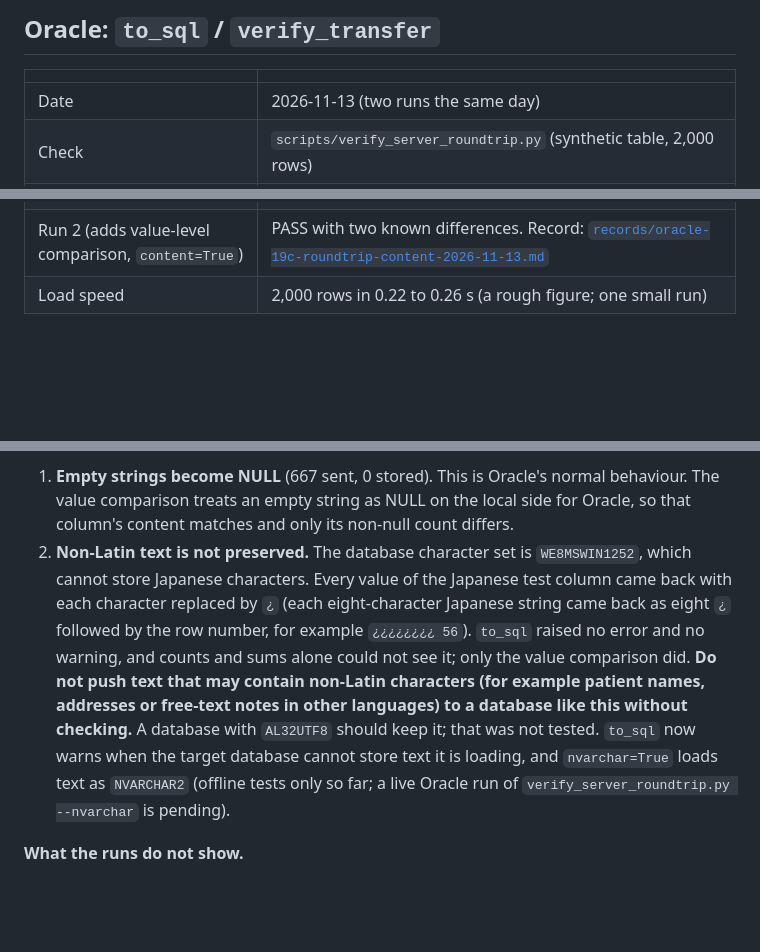
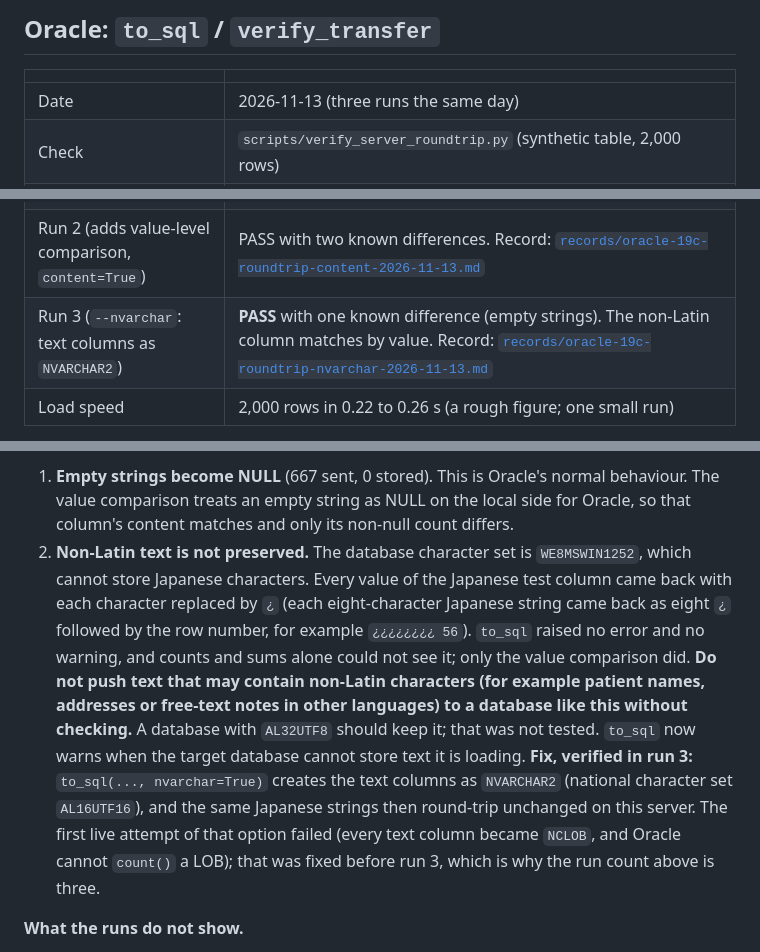
Before and after one commit to jkylearmstrong/omop-duck-db, a Markdown page: testing/tested-environments.md, 3 parts joined by grey strips. Rendered like a GitHub page; blank space fills up the shorter version.

Commit message:
docs(testing): record the Oracle 19c NVARCHAR2 run; non-Latin text round-trips with nvarchar=True
Co-Authored-By: Claude Sonnet 5.5 <noreply@anthropic.com>

```diff
--- a/testing/tested-environments.md
+++ b/testing/tested-environments.md
@@ -6,13 +6,14 @@ What has been run for real, with the evidence, and what has not. Update this fil
 
 | | |
 |---|---|
-| Date | 2026-11-13 (two runs the same day) |
+| Date | 2026-11-13 (three runs the same day) |
 | Check | `scripts/verify_server_roundtrip.py` (synthetic table, 2,000 rows) |
 | Server | Oracle Database 19c Enterprise Edition, Extreme Performance (19.0.0.0.0) |
 | Driver | `python-oracledb`, SQLAlchemy `oracle+oracledb`, connection by TNS alias |
 | Settings | `NLS_CHARACTERSET = WE8MSWIN1252`, `NLS_NCHAR_CHARACTERSET = AL16UTF16`, `NLS_LENGTH_SEMANTICS = BYTE` |
 | Run 1 (counts and sums) | PASS. Record: [`records/oracle-19c-roundtrip-2026-11-13.md`](records/oracle-19c-roundtrip-2026-11-13.md) |
 | Run 2 (adds value-level comparison, `content=True`) | PASS with two known differences. Record: [`records/oracle-19c-roundtrip-content-2026-11-13.md`](records/oracle-19c-roundtrip-content-2026-11-13.md) |
+| Run 3 (`--nvarchar`: text columns as `NVARCHAR2`) | **PASS** with one known difference (empty strings). The non-Latin column matches by value. Record: [`records/oracle-19c-roundtrip-nvarchar-2026-11-13.md`](records/oracle-19c-roundtrip-nvarchar-2026-11-13.md) |
 | Load speed | 2,000 rows in 0.22 to 0.26 s (a rough figure; one small run) |
 
 **What the runs show.** `to_sql` created the table and loaded the rows on a live 19c server, and the scratch table was dropped afterwards. For every column the non-null count matched, and for numeric columns (BIGINT near 2^62, DOUBLE, DECIMAL(18,4)) the sum, minimum and maximum matched. With the value-level comparison, these columns matched **by value**: Latin text including accented characters (`café naïve résumé`) and 900-character strings, DATE (including dates before 1970), TIMESTAMP with fractional seconds, and BOOLEAN.
@@ -20,7 +21,7 @@ What has been run for real, with the evidence, and what has not. Update this fil
 **Two differences, both expected on this server.**
 
 1. **Empty strings become NULL** (667 sent, 0 stored). This is Oracle's normal behaviour. The value comparison treats an empty string as NULL on the local side for Oracle, so that column's content matches and only its non-null count differs.
-2. **Non-Latin text is not preserved.** The database character set is `WE8MSWIN1252`, which cannot store Japanese characters. Every value of the Japanese test column came back with each character replaced by `¿` (each eight-character Japanese string came back as eight `¿` followed by the row number, for example `¿¿¿¿¿¿¿¿ 56`). `to_sql` raised no error and no warning, and counts and sums alone could not see it; only the value comparison did. **Do not push text that may contain non-Latin characters (for example patient names, addresses or free-text notes in other languages) to a database like this without checking.** A database with `AL32UTF8` should keep it; that was not tested. `to_sql` now warns when the target database cannot store text it is loading, and `nvarchar=True` loads text as `NVARCHAR2` (offline tests only so far; a live Oracle run of `verify_server_roundtrip.py --nvarchar` is pending).
+2. **Non-Latin text is not preserved.** The database character set is `WE8MSWIN1252`, which cannot store Japanese characters. Every value of the Japanese test column came back with each character replaced by `¿` (each eight-character Japanese string came back as eight `¿` followed by the row number, for example `¿¿¿¿¿¿¿¿ 56`). `to_sql` raised no error and no warning, and counts and sums alone could not see it; only the value comparison did. **Do not push text that may contain non-Latin characters (for example patient names, addresses or free-text notes in other languages) to a database like this without checking.** A database with `AL32UTF8` should keep it; that was not tested. `to_sql` now warns when the target database cannot store text it is loading. **Fix, verified in run 3:** `to_sql(..., nvarchar=True)` creates the text columns as `NVARCHAR2` (national character set `AL16UTF16`), and the same Japanese strings then round-trip unchanged on this server. The first live attempt of that option failed (every text column became `NCLOB`, and Oracle cannot `count()` a LOB); that was fixed before run 3, which is why the run count above is three.
 
 **What the runs do not show.**
 
```
Also changed, not shown: NEWS.md (+1 -1 lines), testing/records/oracle-19c-roundtrip-nvarchar-2026-11-13.md (added, +54 -0 lines).
